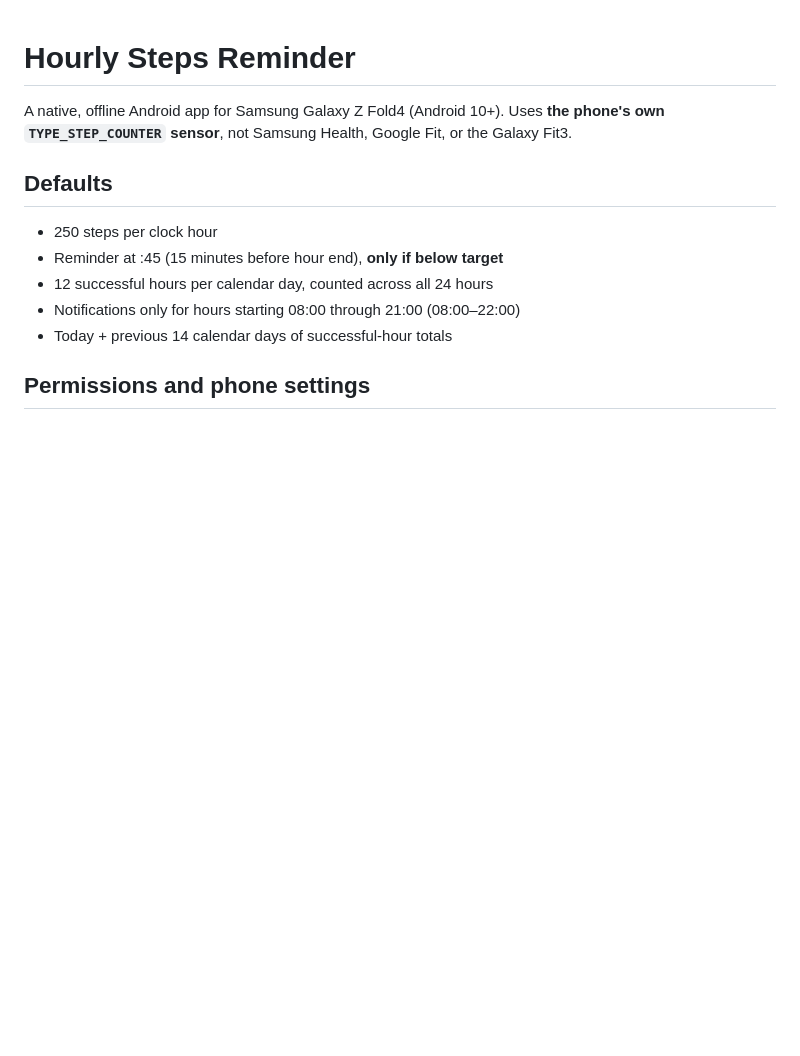
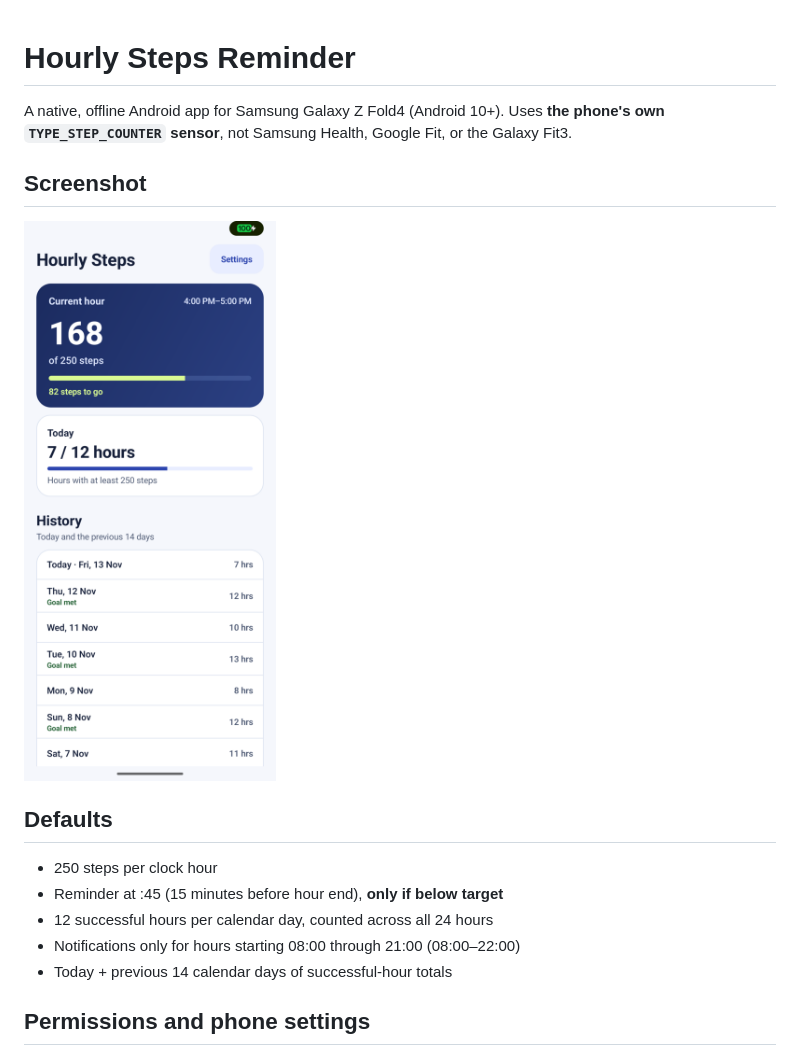
Before and after one commit to iansealy/HourlyStepsReminder, a Markdown page: README.md, the part around the change. Rendered like a GitHub page; pictures changed too: docs/dashboard.png (added); blank space fills up the shorter version.

Commit message:
Screenshot.

```diff
--- a/README.md
+++ b/README.md
@@ -1,6 +1,10 @@
 # Hourly Steps Reminder
 
 A native, offline Android app for Samsung Galaxy Z Fold4 (Android 10+). Uses **the phone's own `TYPE_STEP_COUNTER` sensor**, not Samsung Health, Google Fit, or the Galaxy Fit3.
+
+## Screenshot
+
+<img src="docs/dashboard.png" width="360" alt="Hourly Steps Reminder dashboard showing 168 of 250 steps this hour, 7 of 12 qualifying hours today, and recent history">
 
 ## Defaults
 - 250 steps per clock hour
```
